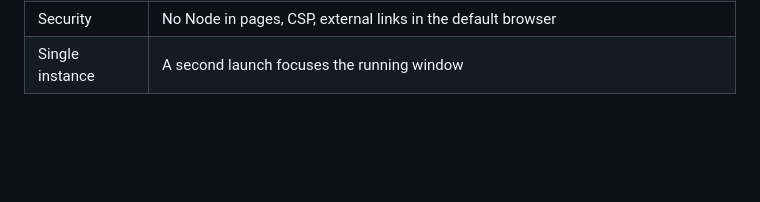
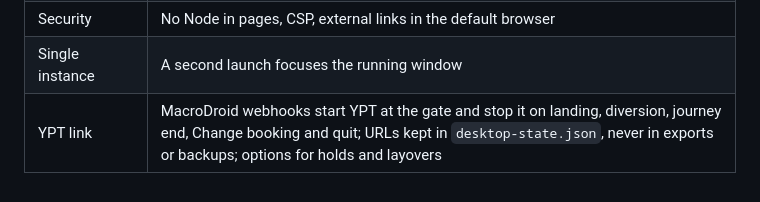
Before and after one commit to carl-d1/SkyFocus, a Markdown page: docs/INVENTORY.md, the part around the change. Rendered like a GitHub page; blank space fills up the shorter version.

```diff
--- a/docs/INVENTORY.md
+++ b/docs/INVENTORY.md
@@ -75,3 +75,4 @@ Local data: `js/data-airports.js` (445 airports), `js/data-world.js` (Natural Ea
 | Offline | Everything except map tiles; the built-in map shows "Offline" |
 | Security | No Node in pages, CSP, external links in the default browser |
 | Single instance | A second launch focuses the running window |
+| YPT link | MacroDroid webhooks start YPT at the gate and stop it on landing, diversion, journey end, Change booking and quit; URLs kept in `desktop-state.json`, never in exports or backups; options for holds and layovers |
```
Also changed, not shown: README.md (+34 -0 lines).
